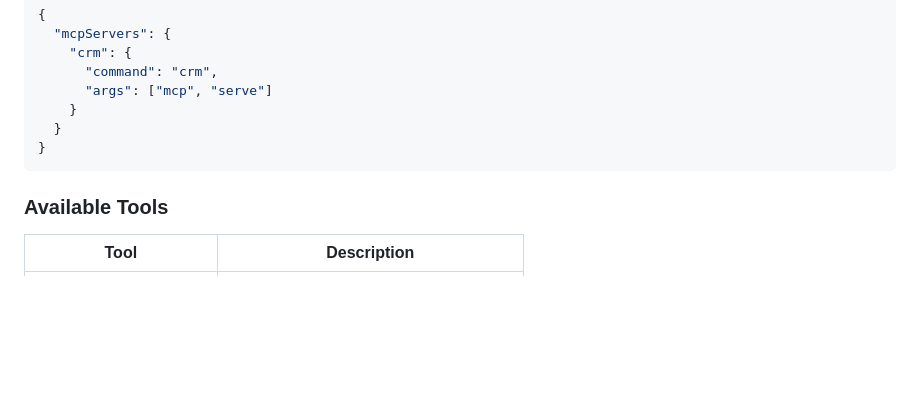
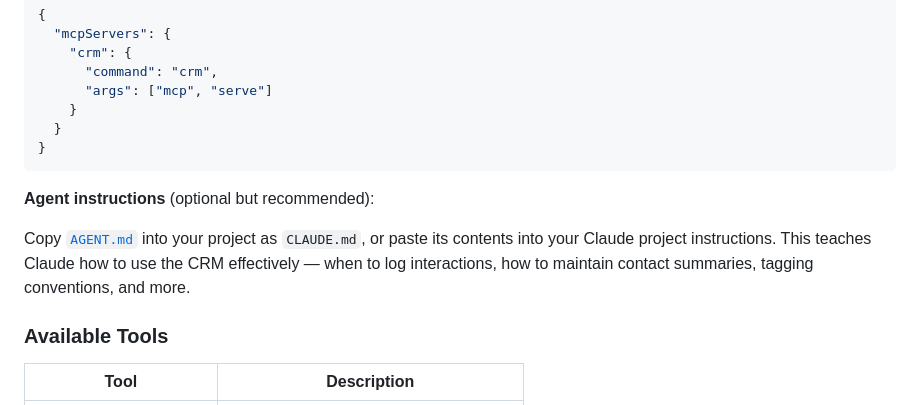
Before and after one commit to jdanielnd/crm-cli, a Markdown page: README.md, the part around the change. GitHub-like rendering; blank space fills up the shorter version.

Commit message:
docs: add AGENT.md reference to README MCP section
Co-Authored-By: Claude Opus 4.6 <noreply@anthropic.com>

````diff
--- a/README.md
+++ b/README.md
@@ -219,6 +219,10 @@ claude mcp add crm -- crm mcp serve
 }
 ```
 
+**Agent instructions** (optional but recommended):
+
+Copy [`AGENT.md`](AGENT.md) into your project as `CLAUDE.md`, or paste its contents into your Claude project instructions. This teaches Claude how to use the CRM effectively — when to log interactions, how to maintain contact summaries, tagging conventions, and more.
+
 ### Available Tools
 
 | Tool | Description |
````
